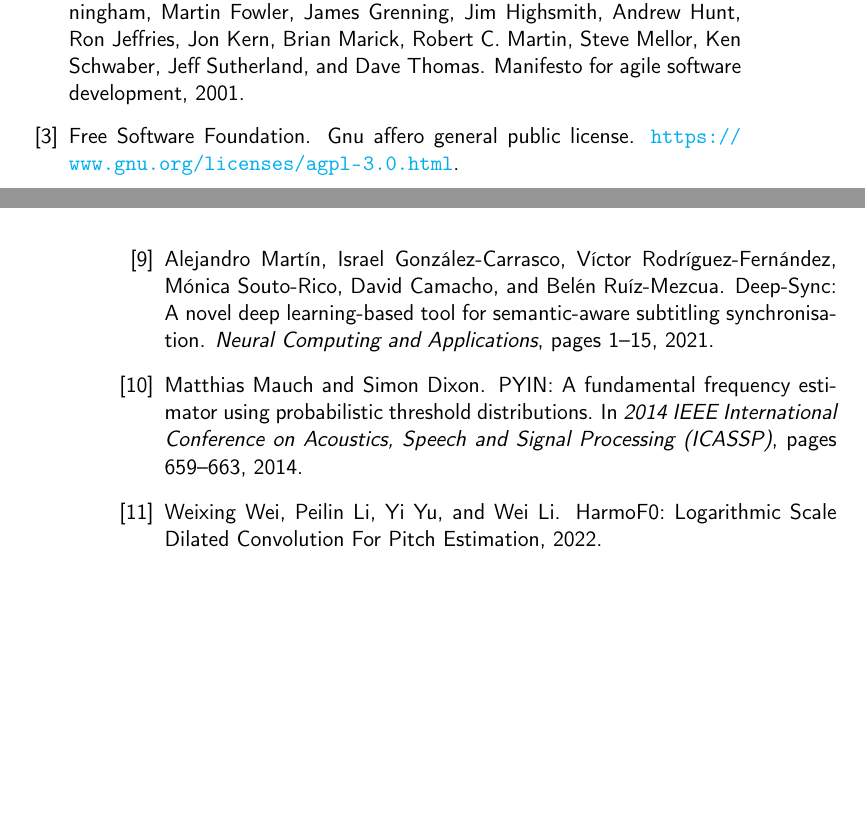
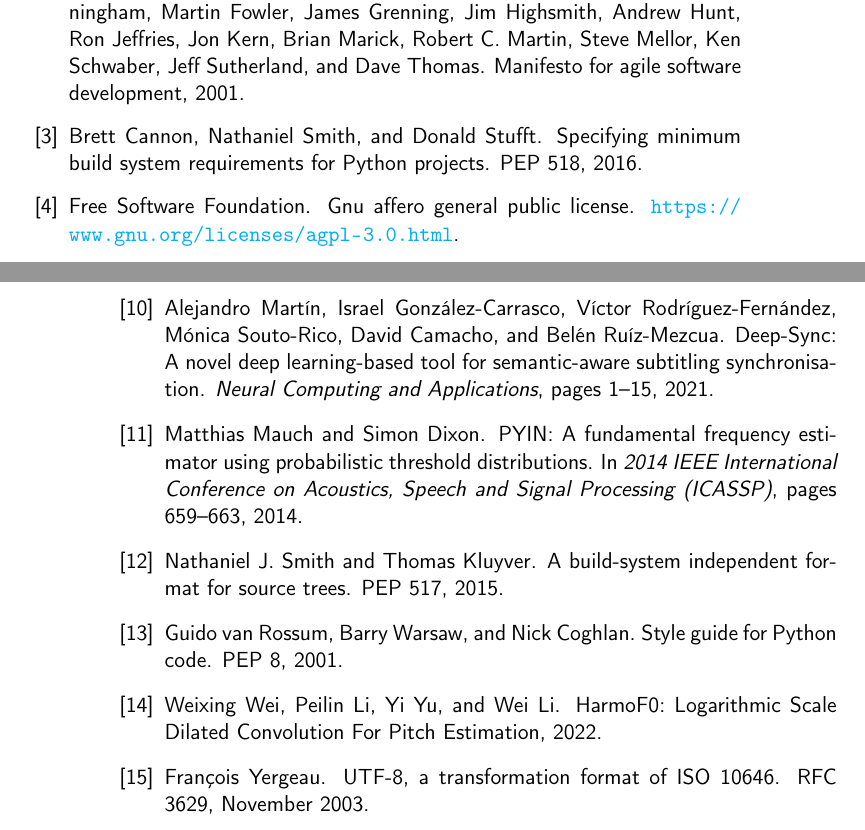
Before and after one commit to dipzza/ultrastar-song2txt, a LaTeX book (doc/proyecto.tex, which reads doc/bibliografia.bib): two parts of pages 43 and 44 of 44, joined at a grey line, cut so that both start at the same text, the shorter picture padded with empty space. Compiled offline with pdfLaTeX.

Commit message:
:memo: Add citations for PEPs and RFCs #43
+ Closes #43 by adding bib entries for PEPs and RFCs and citing them in the corresponding report mentions

```diff
--- a/doc/bibliografia.bib
+++ b/doc/bibliografia.bib
@@ -127,0 +137,33 @@
+	title =     {{UTF-8, a transformation format of ISO 10646}},
+	pagetotal = 14,
+	year =      2003,
+	month =     nov,
+	abstract =  {ISO/IEC 10646-1 defines a large character set called the Universal Character Set (UCS) which encompasses most of the world's writing systems. The originally proposed encodings of the UCS, however, were not compatible with many current applications and protocols, and this has led to the development of UTF-8, the object of this memo. UTF-8 has the characteristic of preserving the full US-ASCII range, providing compatibility with file systems, parsers and other software that rely on US-ASCII values but are transparent to other values. This memo obsoletes and replaces RFC 2279.},
+}
+
+@techreport{pep8,
+	author  = {Guido van Rossum and Barry Warsaw and Nick Coghlan},
+	title   = {Style Guide for {Python} Code},
+	year    = {2001},
+	type    = {PEP},
+	number  = {8},
+	url     = {https://www.python.org/dev/peps/pep-0008/},
+}
+
+@techreport{pep517,
+	author  = {Nathaniel J. Smith and Thomas Kluyver},
+	title   = {A build-system independent format for source trees},
+	year    = {2015},
+	type    = {PEP},
+	number  = {517},
+	url     = {https://peps.python.org/pep-0517/},
+}
+
+@techreport{pep518,
+	author  = {Brett Cannon and Nathaniel Smith and Donald Stufft},
+	title   = {Specifying Minimum Build System Requirements for {Python} Projects},
+	year    = {2016},
+	type    = {PEP},
+	number  = {518},
+	url     = {https://peps.python.org/pep-0518/},
+}
```
Also changed, not shown: doc/secciones/04_planificacion.tex (+1 -1 lines), doc/secciones/06_implementacion.tex (+3 -3 lines), doc/bibliografia.bib (9 more changed lines).
